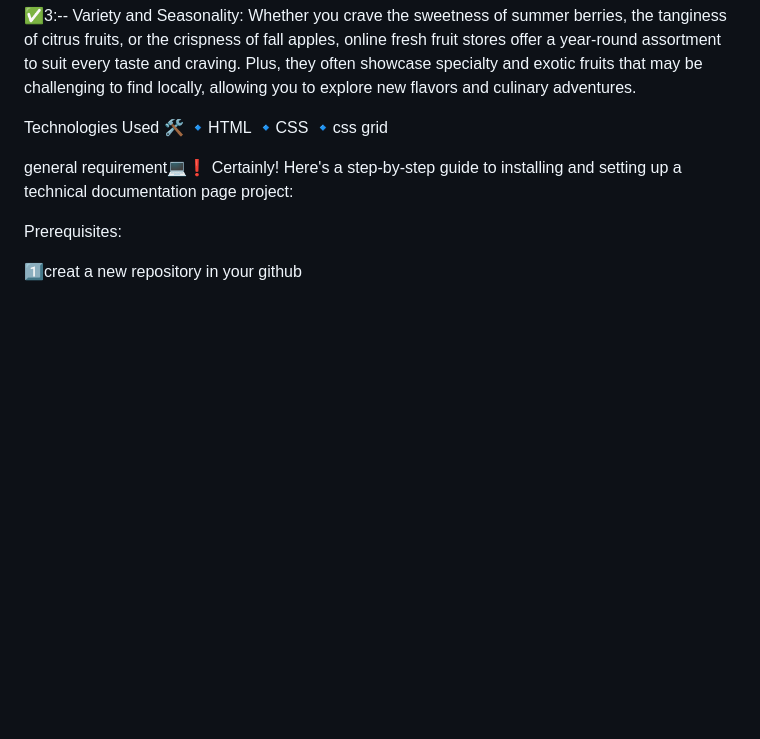
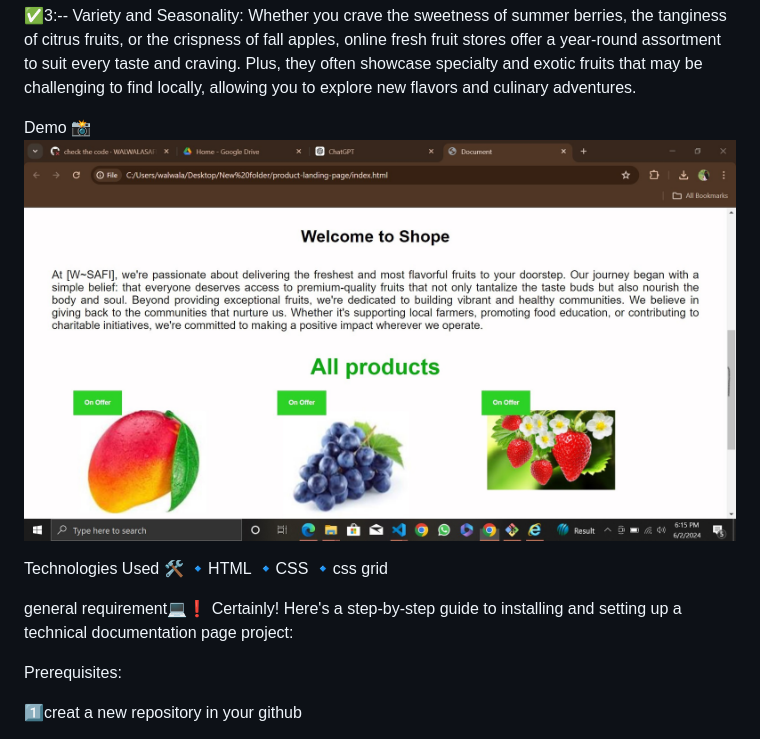
Before and after one commit to WALWALASAFI/product-landing-page, a Markdown page: README.md, the part around the change. Rendered like a GitHub page; pictures changed too: images/SharedScreenshot.jpg (added); blank space fills up the shorter version.

Commit message:
add demo

```diff
--- a/README.md
+++ b/README.md
@@ -11,6 +11,8 @@ Convenience at Your Doorstep: With online fresh fruit shopping, the bounty of th
 
 ✅3:-- Variety and Seasonality: Whether you crave the sweetness of summer berries, the tanginess of citrus fruits, or the crispness of fall apples, online fresh fruit stores offer a year-round assortment to suit every taste and craving. Plus, they often showcase specialty and exotic fruits that may be challenging to find locally, allowing you to explore new flavors and culinary adventures.
 
+Demo 📸
+![Screenshot](./images/SharedScreenshot.jpg)
 
 Technologies Used 🛠️
 🔹HTML
```
Also changed, not shown: 1 other file.
